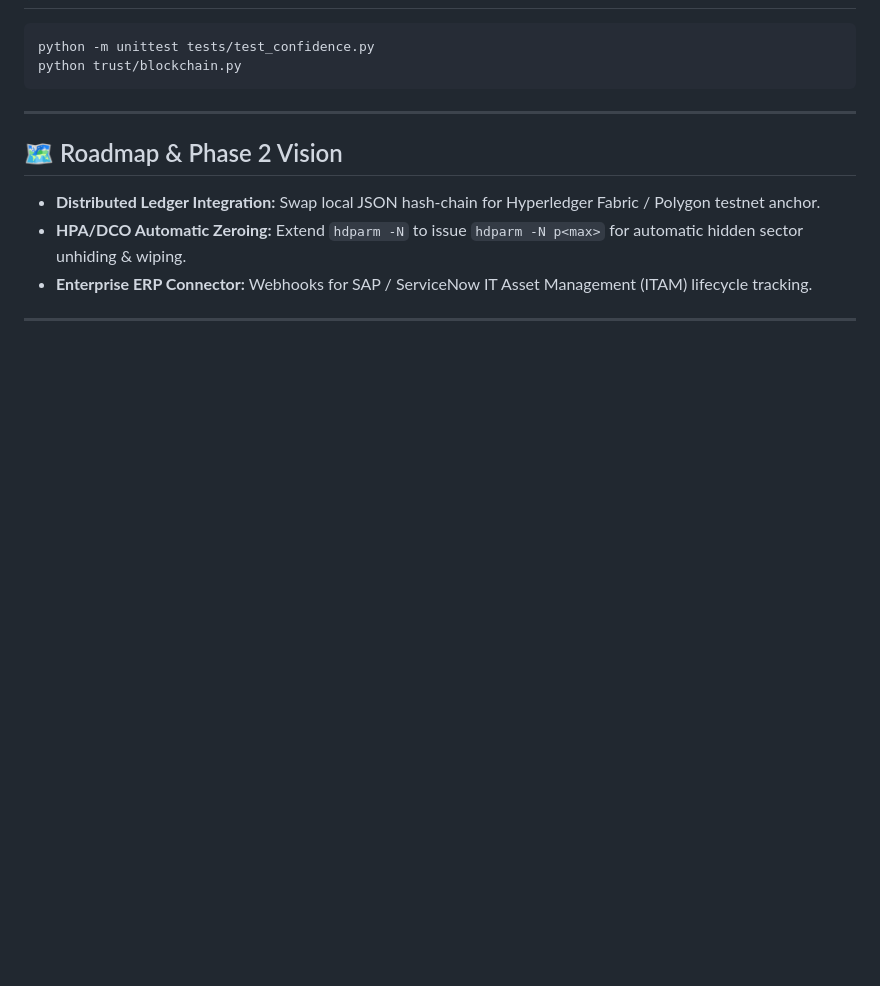
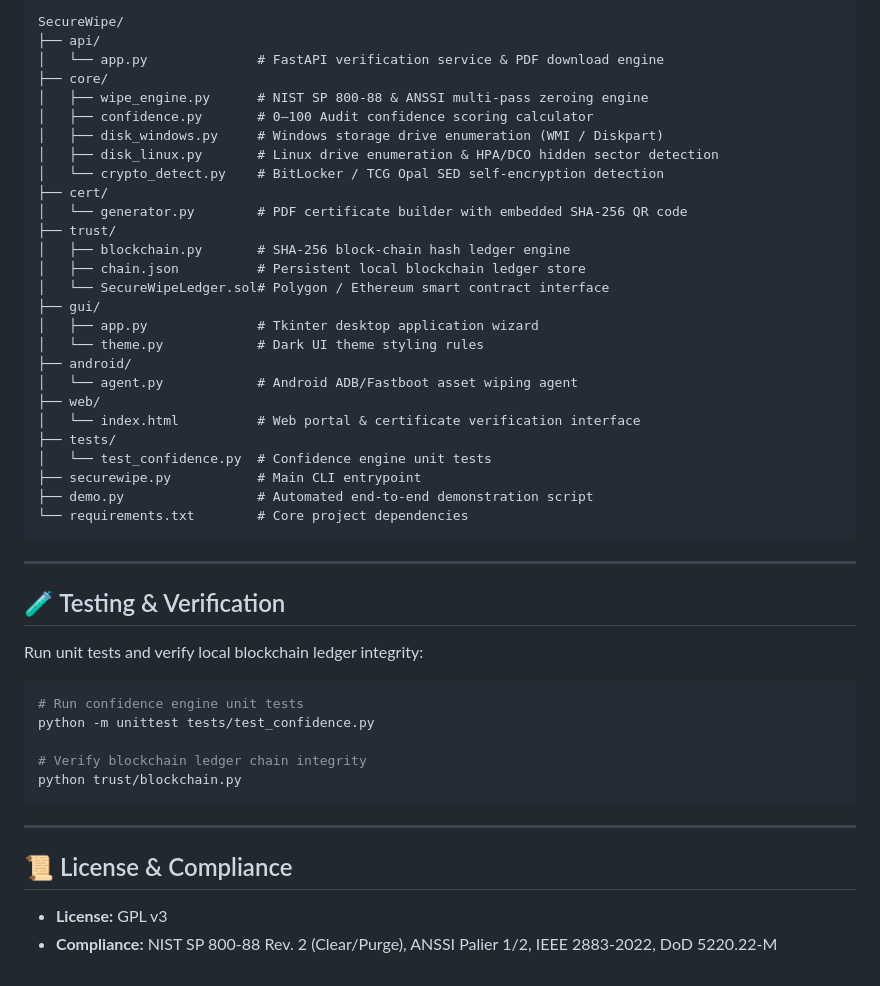
Before and after one commit to MayankSen09/SecureWipe, a Markdown page: README.md, the part around one of its changes. GitHub-like rendering; blank space fills up the shorter version.

````diff
--- a/README.md
+++ b/README.md
@@ -75,15 +67,51 @@ python android/agent.py --mock
 
-```bash
+```text
+SecureWipe/
+├── api/
+│   └── app.py              # FastAPI verification service & PDF download engine
+├── core/
+│   ├── wipe_engine.py      # NIST SP 800-88 & ANSSI multi-pass zeroing engine
+│   ├── confidence.py       # 0–100 Audit confidence scoring calculator
+│   ├── disk_windows.py     # Windows storage drive enumeration (WMI / Diskpart)
+│   ├── disk_linux.py       # Linux drive enumeration & HPA/DCO hidden sector detection
+│   └── crypto_detect.py    # BitLocker / TCG Opal SED self-encryption detection
+├── cert/
+│   └── generator.py        # PDF certificate builder with embedded SHA-256 QR code
+├── trust/
+│   ├── blockchain.py       # SHA-256 block-chain hash ledger engine
+│   ├── chain.json          # Persistent local blockchain ledger store
+│   └── SecureWipeLedger.sol# Polygon / Ethereum smart contract interface
+├── gui/
+│   ├── app.py              # Tkinter desktop application wizard
+│   └── theme.py            # Dark UI theme styling rules
+├── android/
+│   └── agent.py            # Android ADB/Fastboot asset wiping agent
+├── web/
+│   └── index.html          # Web portal & certificate verification interface
+├── tests/
+│   └── test_confidence.py  # Confidence engine unit tests
+├── securewipe.py           # Main CLI entrypoint
+├── demo.py                 # Automated end-to-end demonstration script
+└── requirements.txt        # Core project dependencies
+```
+
+---
+
+## 🧪 Testing & Verification
+
+Run unit tests and verify local blockchain ledger integrity:
+
+```powershell
+# Run confidence engine unit tests
 python -m unittest tests/test_confidence.py
+
+# Verify blockchain ledger chain integrity
 python trust/blockchain.py
 ```
 
 ---
 
-## 🗺️ Roadmap & Phase 2 Vision
+## 📜 License & Compliance
 
-- **Distributed Ledger Integration:** Swap local JSON hash-chain for Hyperledger Fabric / Polygon testnet anchor.
-- **HPA/DCO Automatic Zeroing:** Extend `hdparm -N` to issue `hdparm -N p<max>` for automatic hidden sector unhiding & wiping.
-- **Enterprise ERP Connector:** Webhooks for SAP / ServiceNow IT Asset Management (ITAM) lifecycle tracking.
-
----
+- **License:** GPL v3
+- **Compliance:** NIST SP 800-88 Rev. 2 (Clear/Purge), ANSSI Palier 1/2, IEEE 2883-2022, DoD 5220.22-M
````
Also changed, not shown: other parts of README.md (+43 -51 lines).
